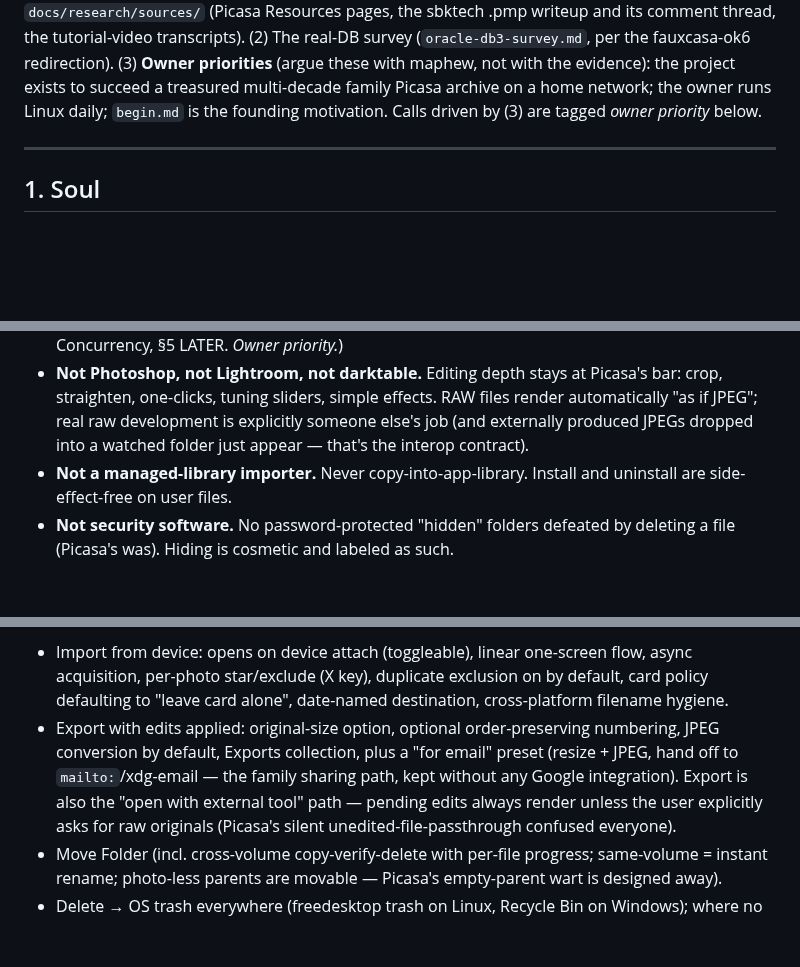
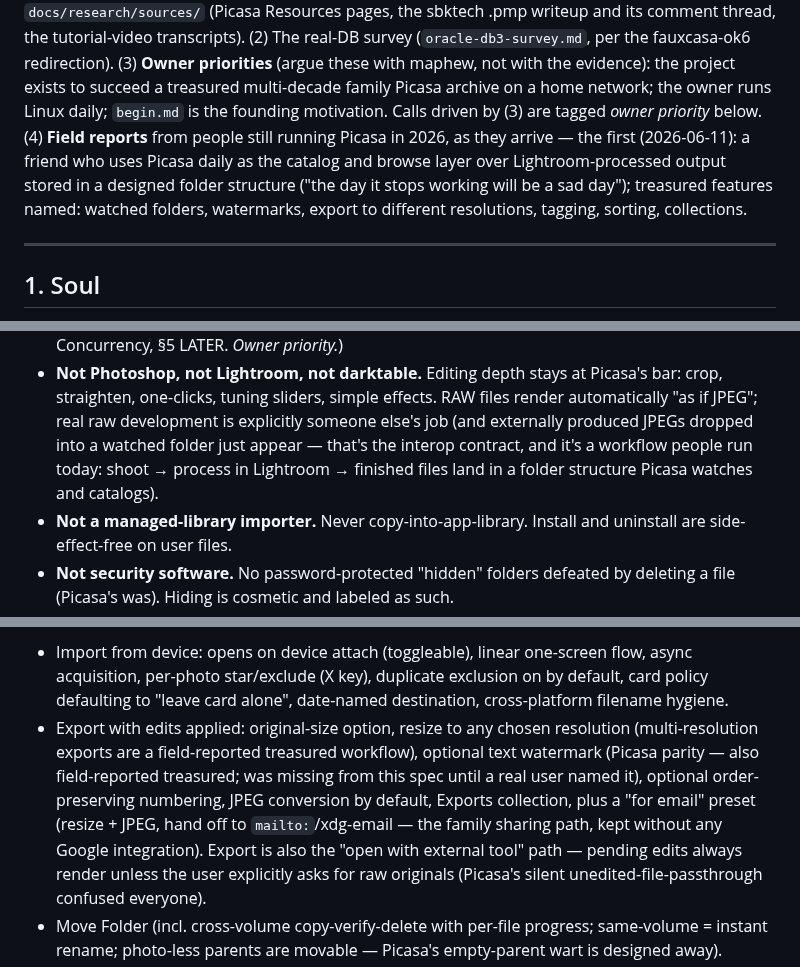
Before and after one commit to maphew/fauxcasa, a Markdown page: docs/product-spec.md, 3 parts joined by grey strips. Drawn GitHub-style; blank space fills up the shorter version.

Commit message:
Spec: first field report - watermarks and multi-res export added to v1
A friend still running Picasa daily (as the catalog/browse layer over
Lightroom-processed output in a designed folder structure) named their
treasured features: watched folders, watermarks, export to different
resolutions, tagging, sorting, collections. All were covered except two:
multi-resolution export was only implied, and watermarks were missing
entirely - both now explicit in the v1 Export bullet (both are Picasa
parity, not new scope). Field report recorded as evidence source (4);
the Lightroom-interop contract note upgraded from hypothesis to
observed workflow.

Co-Authored-By: Claude Fable 5 <noreply@anthropic.com>

```diff
--- a/docs/product-spec.md
+++ b/docs/product-spec.md
@@ -23,7 +23,13 @@ its comment thread, the tutorial-video transcripts). (2) The real-DB survey
 priorities** (argue these with maphew, not with the evidence): the project
 exists to succeed a treasured multi-decade family Picasa archive on a home
 network; the owner runs Linux daily; `begin.md` is the founding motivation.
-Calls driven by (3) are tagged *owner priority* below.
+Calls driven by (3) are tagged *owner priority* below. (4) **Field reports**
+from people still running Picasa in 2026, as they arrive — the first
+(2026-06-11): a friend who uses Picasa daily as the catalog and browse layer
+over Lightroom-processed output stored in a designed folder structure
+("the day it stops working will be a sad day"); treasured features named:
+watched folders, watermarks, export to different resolutions, tagging,
+sorting, collections.
 
 ---
 
@@ -79,7 +85,9 @@ that rule.
   Picasa's bar: crop, straighten, one-clicks, tuning sliders, simple effects.
   RAW files render automatically "as if JPEG"; real raw development is
   explicitly someone else's job (and externally produced JPEGs dropped into a
-  watched folder just appear — that's the interop contract).
+  watched folder just appear — that's the interop contract, and it's a
+  workflow people run today: shoot → process in Lightroom → finished files
+  land in a folder structure Picasa watches and catalogs).
 - **Not a managed-library importer.** Never copy-into-app-library. Install and
   uninstall are side-effect-free on user files.
 - **Not security software.** No password-protected "hidden" folders defeated
@@ -501,10 +509,14 @@ In & out
   flow, async acquisition, per-photo star/exclude (X key), duplicate
   exclusion on by default, card policy defaulting to "leave card alone",
   date-named destination, cross-platform filename hygiene.
-- Export with edits applied: original-size option, optional order-preserving
-  numbering, JPEG conversion by default, Exports collection, plus a
-  "for email" preset (resize + JPEG, hand off to `mailto:`/xdg-email — the
-  family sharing path, kept without any Google integration). Export is also
+- Export with edits applied: original-size option, resize to any chosen
+  resolution (multi-resolution exports are a field-reported treasured
+  workflow), optional text watermark (Picasa parity — also field-reported
+  treasured; was missing from this spec until a real user named it),
+  optional order-preserving numbering, JPEG conversion by default, Exports
+  collection, plus a "for email" preset (resize + JPEG, hand off to
+  `mailto:`/xdg-email — the family sharing path, kept without any Google
+  integration). Export is also
   the "open with external tool" path — pending edits always render unless the
   user explicitly asks for raw originals (Picasa's silent
   unedited-file-passthrough confused everyone).
```
